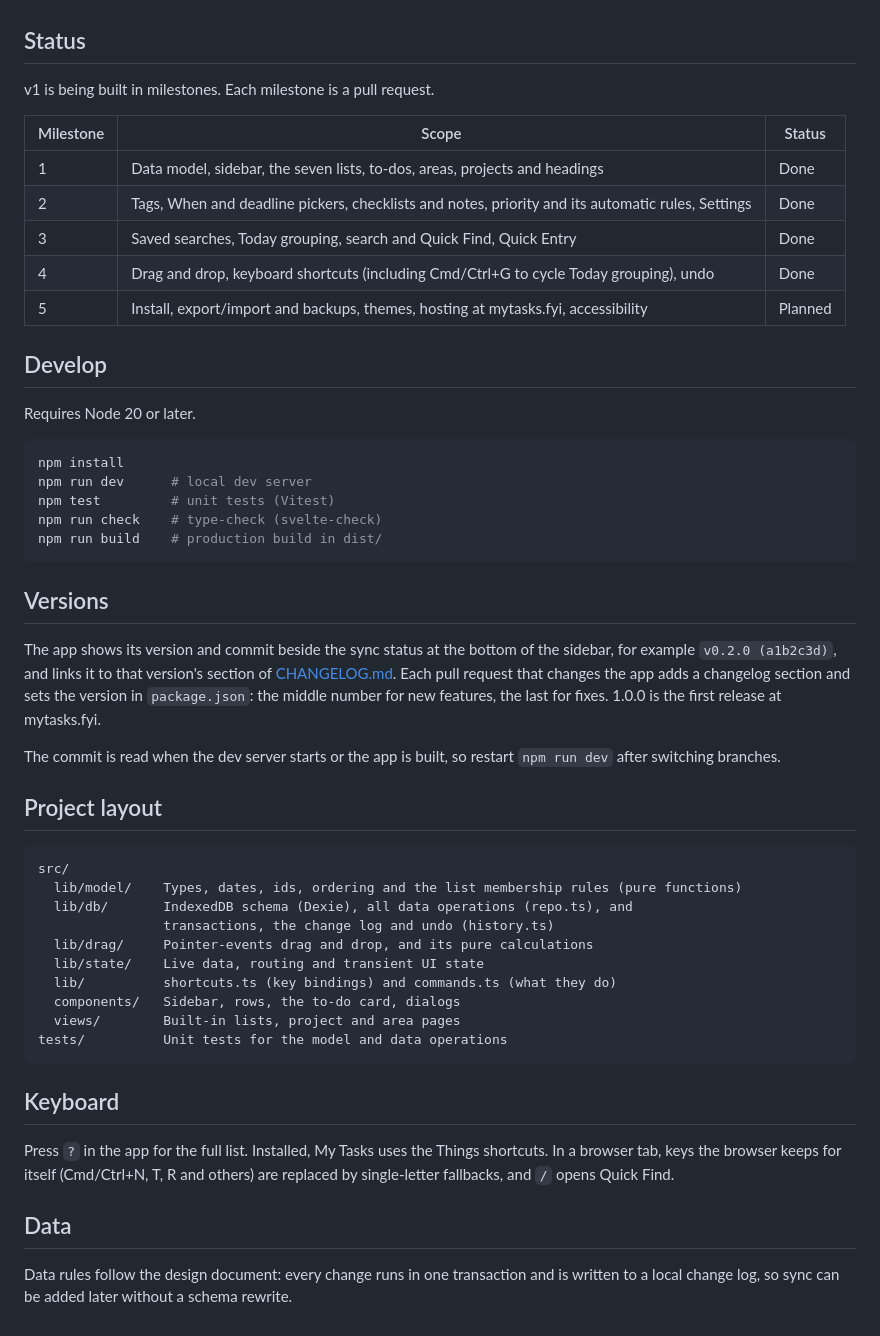
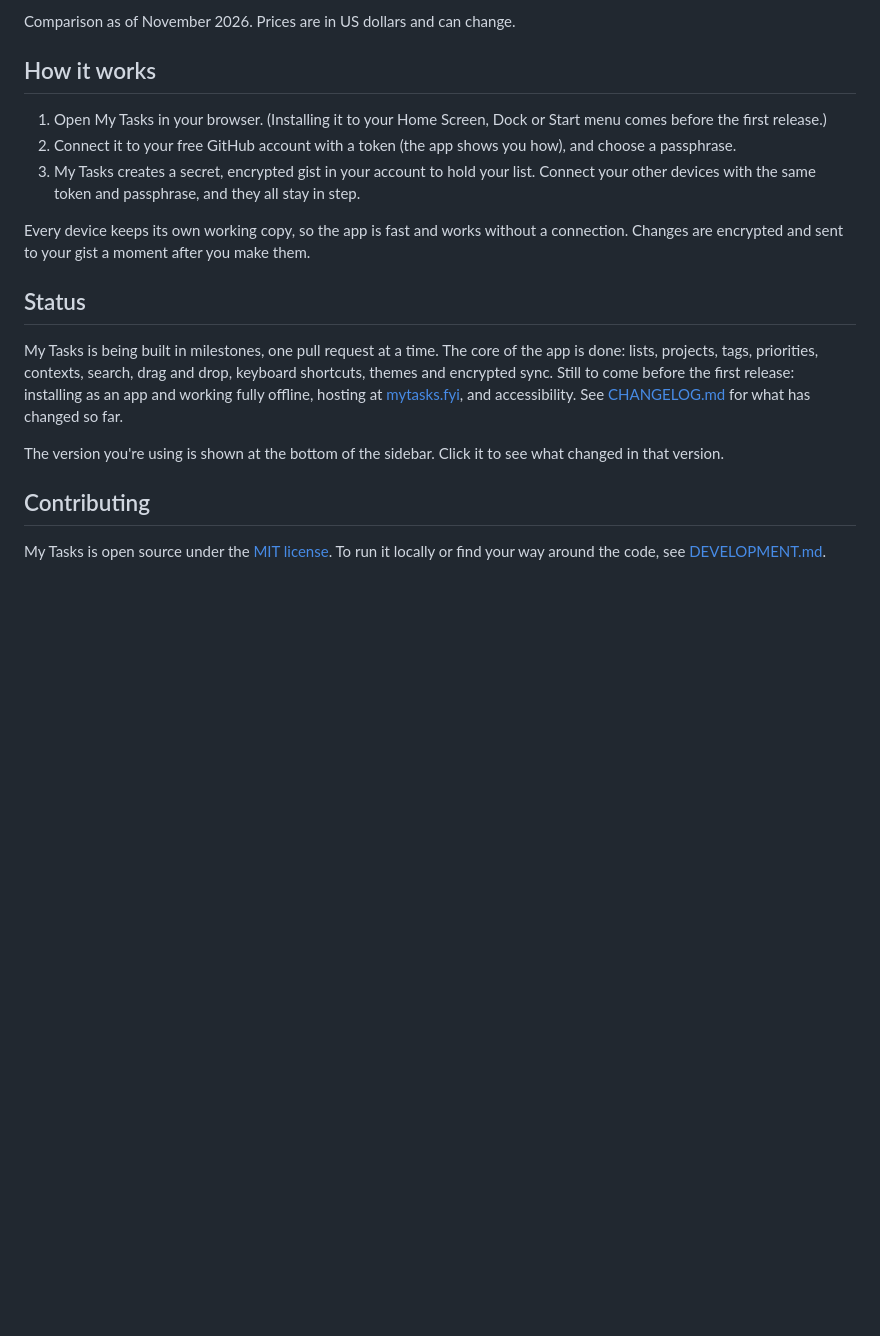
Before and after one commit to CyberAdvisor/MyTasks, a Markdown page: README.md, the part around one of its changes. GitHub-like rendering; blank space fills up the shorter version.

````diff
--- a/README.md
+++ b/README.md
@@ -7,53 +70,19 @@
+Comparison as of November 2026. Prices are in US dollars and can change.
+
+## How it works
+
+1. Open My Tasks in your browser. (Installing it to your Home Screen, Dock or Start menu comes before the first release.)
+2. Connect it to your free GitHub account with a token (the app shows you how), and choose a passphrase.
+3. My Tasks creates a secret, encrypted gist in your account to hold your list. Connect your other devices with the same token and passphrase, and they all stay in step.
+
+Every device keeps its own working copy, so the app is fast and works without a connection. Changes are encrypted and sent to your gist a moment after you make them.
 
 ## Status
 
-v1 is being built in milestones. Each milestone is a pull request.
+My Tasks is being built in milestones, one pull request at a time. The core of the app is done: lists, projects, tags, priorities, contexts, search, drag and drop, keyboard shortcuts, themes and encrypted sync. Still to come before the first release: installing as an app and working fully offline, hosting at [mytasks.fyi](https://mytasks.fyi), and accessibility. See [CHANGELOG.md](CHANGELOG.md) for what has changed so far.
 
-| Milestone | Scope | Status |
-| --- | --- | --- |
-| 1 | Data model, sidebar, the seven lists, to-dos, areas, projects and headings | Done |
-| 2 | Tags, When and deadline pickers, checklists and notes, priority and its automatic rules, Settings | Done |
-| 3 | Saved searches, Today grouping, search and Quick Find, Quick Entry | Done |
-| 4 | Drag and drop, keyboard shortcuts (including Cmd/Ctrl+G to cycle Today grouping), undo | Done |
-| 5 | Install, export/import and backups, themes, hosting at mytasks.fyi, accessibility | Planned |
+The version you're using is shown at the bottom of the sidebar. Click it to see what changed in that version.
 
-## Develop
+## Contributing
 
-Requires Node 20 or later.
-
-```bash
-npm install
-npm run dev      # local dev server
-npm test         # unit tests (Vitest)
-npm run check    # type-check (svelte-check)
-npm run build    # production build in dist/
-```
-
-## Versions
-
-The app shows its version and commit beside the sync status at the bottom of the sidebar, for example `v0.2.0 (a1b2c3d)`, and links it to that version's section of [CHANGELOG.md](CHANGELOG.md). Each pull request that changes the app adds a changelog section and sets the version in `package.json`: the middle number for new features, the last for fixes. 1.0.0 is the first release at mytasks.fyi.
-
-The commit is read when the dev server starts or the app is built, so restart `npm run dev` after switching branches.
-
-## Project layout
-
-```
-src/
-  lib/model/    Types, dates, ids, ordering and the list membership rules (pure functions)
-  lib/db/       IndexedDB schema (Dexie), all data operations (repo.ts), and
-                transactions, the change log and undo (history.ts)
-  lib/drag/     Pointer-events drag and drop, and its pure calculations
-  lib/state/    Live data, routing and transient UI state
-  lib/          shortcuts.ts (key bindings) and commands.ts (what they do)
-  components/   Sidebar, rows, the to-do card, dialogs
-  views/        Built-in lists, project and area pages
-tests/          Unit tests for the model and data operations
-```
-
-## Keyboard
-
-Press `?` in the app for the full list. Installed, My Tasks uses the Things shortcuts. In a browser tab, keys the browser keeps for itself (Cmd/Ctrl+N, T, R and others) are replaced by single-letter fallbacks, and `/` opens Quick Find.
-
-## Data
-
-Data rules follow the design document: every change runs in one transaction and is written to a local change log, so sync can be added later without a schema rewrite.
+My Tasks is open source under the [MIT license](LICENSE). To run it locally or find your way around the code, see [DEVELOPMENT.md](DEVELOPMENT.md).
````
Also changed, not shown: other parts of README.md (+66 -3 lines), CHANGELOG.md (+8 -0 lines), DEVELOPMENT.md (added, +71 -0 lines), docs/images/today.png (added), 2 other files.
